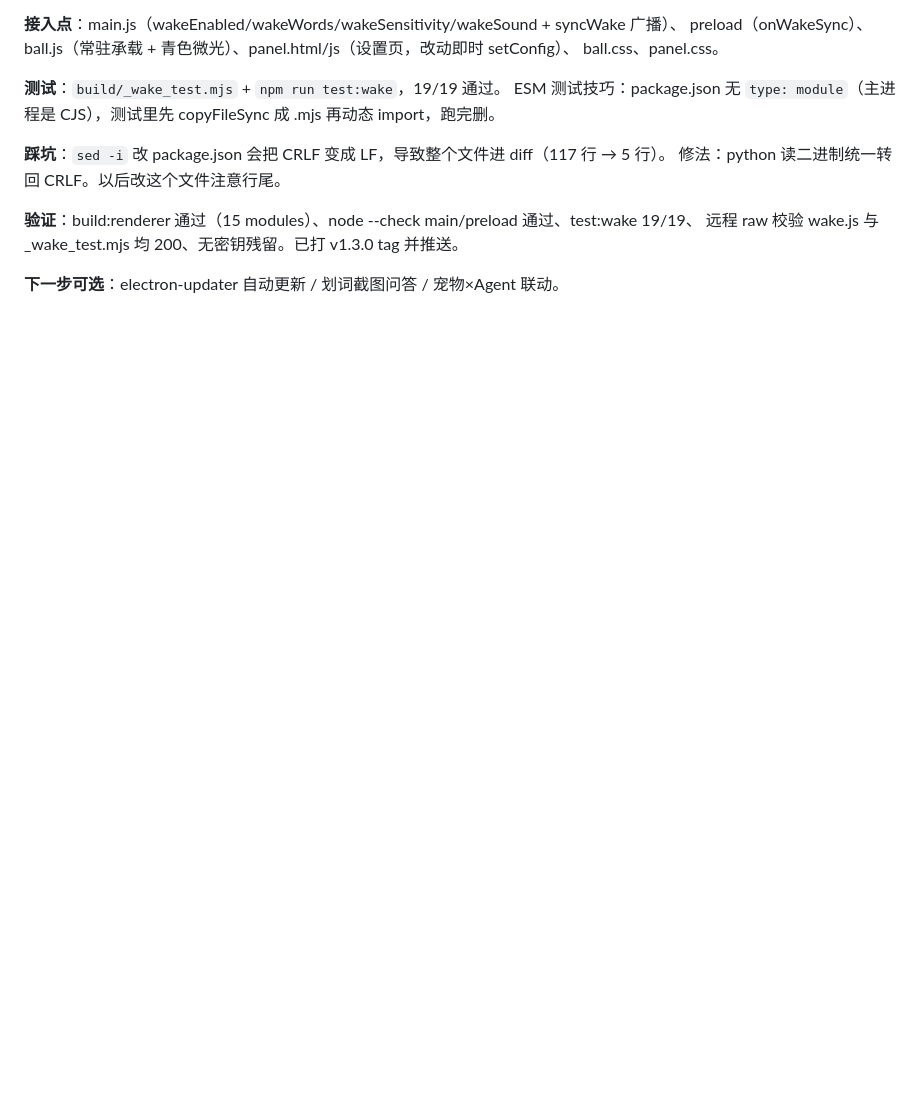
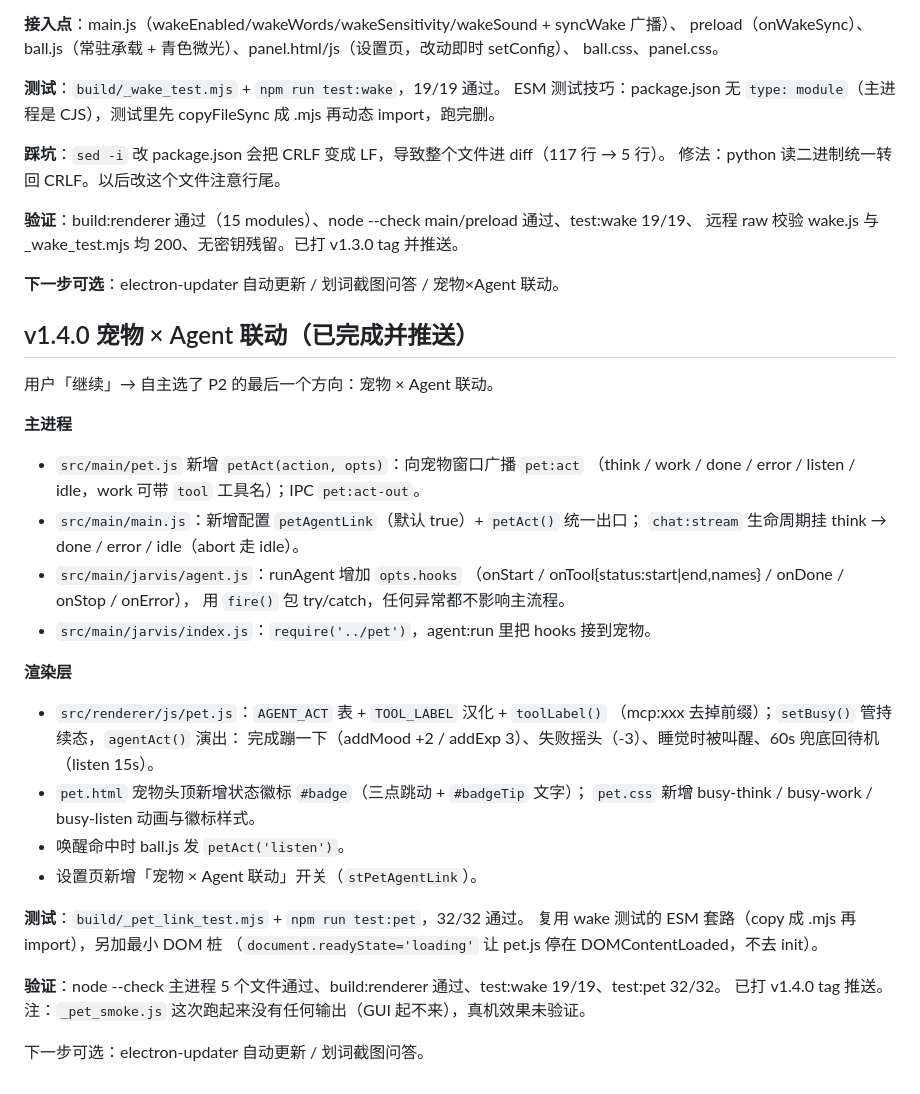
Before and after one commit to virtualman333/XiaoWenDesktopAgent, a Markdown page: .workbuddy/memory/2026-09-14.md, the part around the change. GitHub-like rendering; blank space fills up the shorter version.

Commit message:
docs：记录 v1.4.0 宠物 × Agent 联动实现要点

```diff
--- a/.workbuddy/memory/2026-09-14.md
+++ b/.workbuddy/memory/2026-09-14.md
@@ -238,3 +238,36 @@ ESM 测试技巧：package.json 无 `type: module`（主进程是 CJS），测
 远程 raw 校验 wake.js 与 _wake_test.mjs 均 200、无密钥残留。已打 v1.3.0 tag 并推送。
 
 **下一步可选**：electron-updater 自动更新 / 划词截图问答 / 宠物×Agent 联动。
+
+## v1.4.0 宠物 × Agent 联动（已完成并推送）
+
+用户「继续」→ 自主选了 P2 的最后一个方向：宠物 × Agent 联动。
+
+**主进程**
+- `src/main/pet.js` 新增 `petAct(action, opts)`：向宠物窗口广播 `pet:act`
+  （think / work / done / error / listen / idle，work 可带 `tool` 工具名）；IPC `pet:act-out`。
+- `src/main/main.js`：新增配置 `petAgentLink`（默认 true）+ `petAct()` 统一出口；
+  `chat:stream` 生命周期挂 think → done / error / idle（abort 走 idle）。
+- `src/main/jarvis/agent.js`：runAgent 增加 `opts.hooks`
+  （onStart / onTool{status:start|end,names} / onDone / onStop / onError），
+  用 `fire()` 包 try/catch，任何异常都不影响主流程。
+- `src/main/jarvis/index.js`：`require('../pet')`，agent:run 里把 hooks 接到宠物。
+
+**渲染层**
+- `src/renderer/js/pet.js`：`AGENT_ACT` 表 + `TOOL_LABEL` 汉化 + `toolLabel()`
+  （mcp:xxx 去掉前缀）；`setBusy()` 管持续态，`agentAct()` 演出：
+  完成蹦一下（addMood +2 / addExp 3）、失败摇头（-3）、睡觉时被叫醒、60s 兜底回待机（listen 15s）。
+- `pet.html` 宠物头顶新增状态徽标 `#badge`（三点跳动 + `#badgeTip` 文字）；
+  `pet.css` 新增 busy-think / busy-work / busy-listen 动画与徽标样式。
+- 唤醒命中时 ball.js 发 `petAct('listen')`。
+- 设置页新增「宠物 × Agent 联动」开关（`stPetAgentLink`）。
+
+**测试**：`build/_pet_link_test.mjs` + `npm run test:pet`，32/32 通过。
+复用 wake 测试的 ESM 套路（copy 成 .mjs 再 import），另加最小 DOM 桩
+（`document.readyState='loading'` 让 pet.js 停在 DOMContentLoaded，不去 init）。
+
+**验证**：node --check 主进程 5 个文件通过、build:renderer 通过、test:wake 19/19、test:pet 32/32。
+已打 v1.4.0 tag 推送。
+注：`_pet_smoke.js` 这次跑起来没有任何输出（GUI 起不来），真机效果未验证。
+
+下一步可选：electron-updater 自动更新 / 划词截图问答。
```
